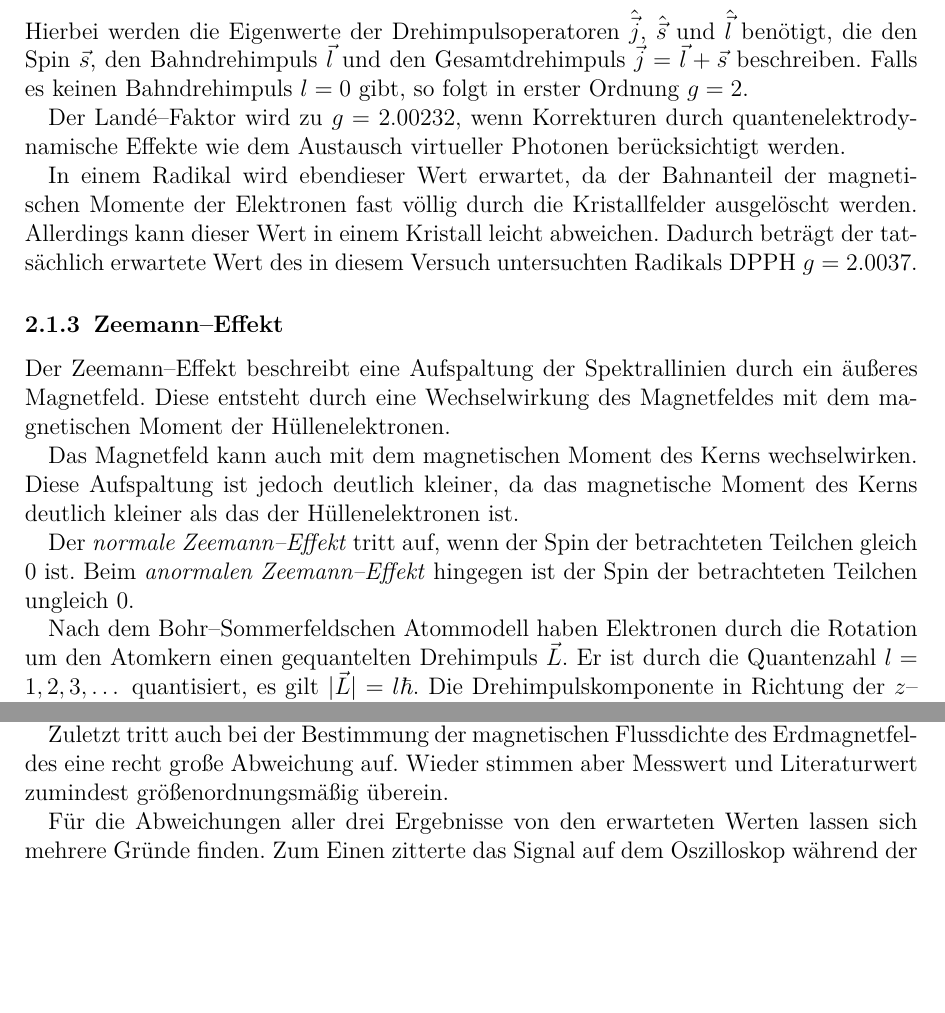
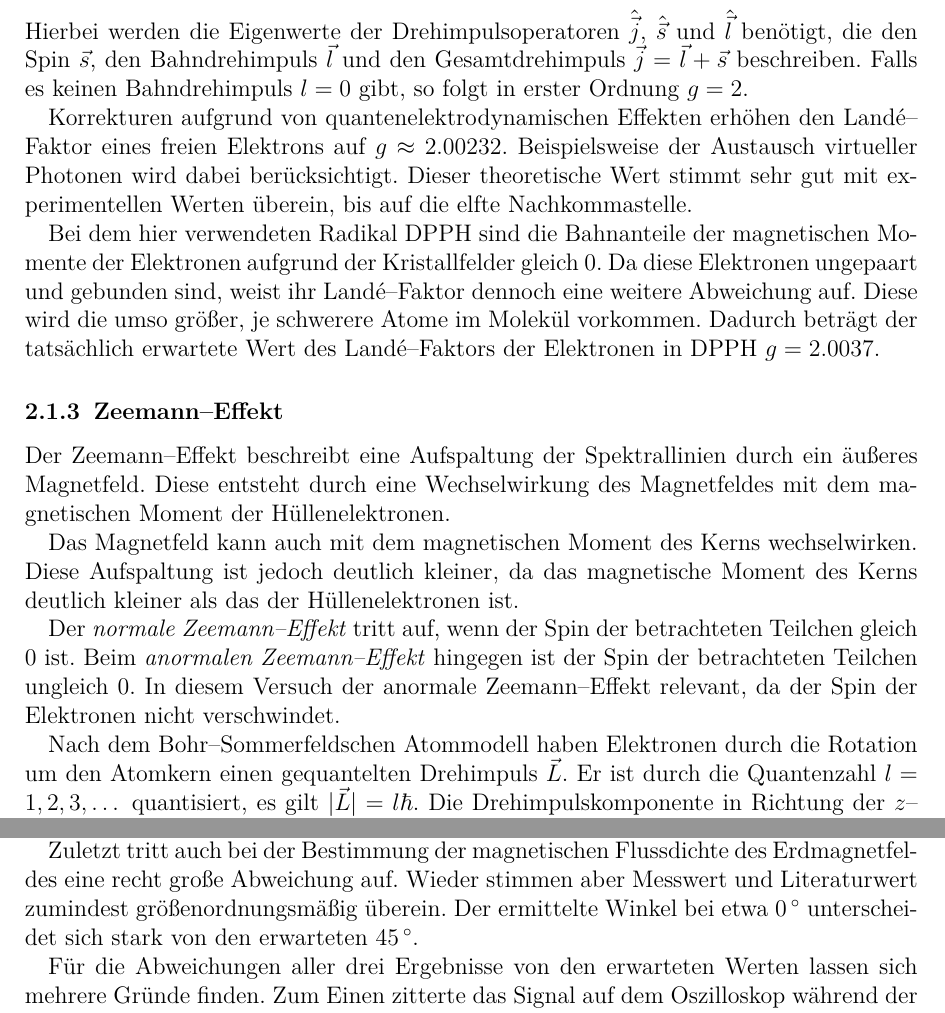
Before and after one commit to ofilla/physik-praktikum-b, a LaTeX document (B1.5/B1.5.tex): two parts of pages 5 and 20 of 21, joined at a grey line, cut so that both start at the same text, the shorter picture padded with empty space. Compiled offline with pdfLaTeX.

Commit message:
B1.5: Korrekturen

```diff
--- a/B1.5/B1.5.tex
+++ b/B1.5/B1.5.tex
@@ -130,9 +130,9 @@ Das Dipolmoment $\vec \mu$ und der Spin $\vec s$ sind über das \emph{gyromagnet
 \noindent
 Hierbei werden die Eigenwerte der Drehimpulsoperatoren $\hat{\vec j}$, $\hat{\vec s}$ und $\hat{\vec l}$ benötigt, die den Spin $\vec s$, den Bahndrehimpuls $\vec l$ und den Gesamtdrehimpuls $\vec j = \vec l + \vec s$ beschreiben. Falls es keinen Bahndrehimpuls $l=0$ gibt, so folgt in erster Ordnung $g=2$.
 
-Der Landé--Faktor wird zu $g = 2.00232$, wenn Korrekturen durch quantenelektrodynamische Effekte wie dem Austausch virtueller Photonen berücksichtigt werden.
+Korrekturen aufgrund von quantenelektrodynamischen Effekten erhöhen den Landé--Faktor eines freien Elektrons auf $g \approx 2.00232$. Beispielsweise der Austausch virtueller Photonen wird dabei berücksichtigt. Dieser theoretische Wert stimmt sehr gut mit experimentellen Werten überein, bis auf die elfte Nachkommastelle.
 
-In einem Radikal  wird ebendieser Wert erwartet, da der Bahnanteil der magnetischen Momente der Elektronen fast völlig durch die Kristallfelder ausgelöscht werden. Allerdings kann dieser Wert in einem Kristall leicht abweichen. Dadurch beträgt der tatsächlich erwartete Wert des in diesem Versuch untersuchten Radikals $\mathrm{DPPH}$ $g = 2.0037$.
+Bei dem hier verwendeten Radikal $\mathrm{DPPH}$  sind die Bahnanteile der magnetischen Momente der Elektronen aufgrund der Kristallfelder gleich $0$. Da diese Elektronen ungepaart und gebunden sind, weist ihr Landé--Faktor dennoch eine weitere Abweichung auf. Diese wird die umso größer, je schwerere Atome im Molekül vorkommen. Dadurch beträgt der tatsächlich erwartete Wert des Landé--Faktors der Elektronen in $\mathrm{DPPH}$ $g = 2.0037$.
 
 \hypertarget{zeemanneffekt}{\subsubsection{Zeemann--Effekt}\label{zeemanneffekt}}
 
@@ -140,7 +140,7 @@ Der Zeemann--Effekt beschreibt eine Aufspaltung der Spektrallinien durch ein äu
 
 Das Magnetfeld kann auch mit dem magnetischen Moment des Kerns wechselwirken. Diese Aufspaltung ist jedoch deutlich kleiner, da das magnetische Moment des Kerns deutlich kleiner als das der Hüllenelektronen ist.
 
-Der \emph{normale Zeemann--Effekt} tritt auf, wenn der Spin der betrachteten Teilchen gleich $0$ ist. Beim \emph{anormalen Zeemann--Effekt} hingegen ist der Spin der betrachteten Teilchen ungleich $0$.
+Der \emph{normale Zeemann--Effekt} tritt auf, wenn der Spin der betrachteten Teilchen gleich $0$ ist. Beim \emph{anormalen Zeemann--Effekt} hingegen ist der Spin der betrachteten Teilchen ungleich $0$. In diesem Versuch der anormale Zeemann--Effekt relevant, da der Spin der Elektronen nicht verschwindet.
 
 Nach dem Bohr--Sommerfeldschen Atommodell haben Elektronen durch die Rotation um den Atomkern einen gequantelten Drehimpuls $\vec{L}$. Er ist durch die Quantenzahl $l=1,2,3,\dots$ quantisiert, es gilt $|\vec{L}| = l\hbar$. Die Drehimpulskomponente in Richtung der $z$--Achse $L_z=m\hbar$ ist nun durch eine magnetische Quantenzahl $m=-l,-l+1,\dots,l$ zu beschreiben.
 
@@ -662,7 +663,7 @@ Die zu identifizierende Abweichung des gemessenen Landé--Faktors vom theoretisc
 
 Auch die Bestimmung der Halbwertsbreite lieferte eine recht große Abweichung vom erwarteten Wert, doch auch hier ließ sich der Wert wenigstens ungefähr nachweisen.
 
-Zuletzt tritt auch bei der Bestimmung der magnetischen Flussdichte des Erdmagnetfeldes eine recht große Abweichung auf. Wieder stimmen aber Messwert und Literaturwert zumindest größenordnungsmäßig überein.
+Zuletzt tritt auch bei der Bestimmung der magnetischen Flussdichte des Erdmagnetfeldes eine recht große Abweichung auf. Wieder stimmen aber Messwert und Literaturwert zumindest größenordnungsmäßig überein. Der ermittelte Winkel bei etwa $0\,^\circ$ unterscheidet sich stark von den erwarteten $45\,^\circ $.
 
 Für die Abweichungen aller drei Ergebnisse von den erwarteten Werten lassen sich mehrere Gründe finden. Zum Einen zitterte das Signal auf dem Oszilloskop während der Messung stark, weshalb eine genaue Einstellung desselben schwierig war. Des Weiteren ließen sich die beiden Glockenkurven nur mittelmäßig in Phase bringen.
 
```
Also changed, not shown: B1.5/B1.5.pdf, B1.5/B1.5.tex (11 more changed lines).
